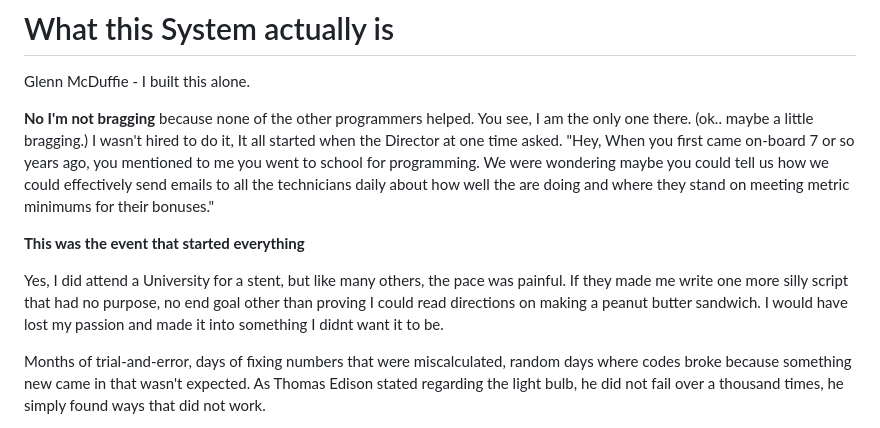
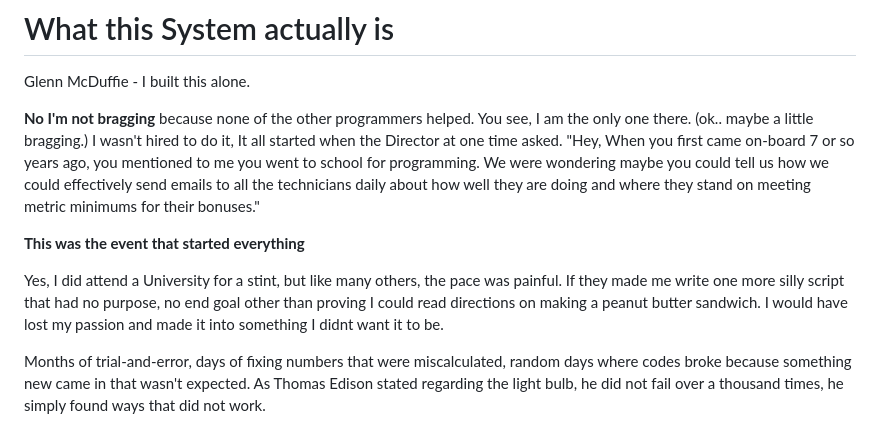
Before and after one commit to gmcduffie81-netizen/github_portfolio, a Markdown page: docs/SHOWCASE.md, the part around the change. Drawn GitHub-style.

```diff
--- a/docs/SHOWCASE.md
+++ b/docs/SHOWCASE.md
@@ -2,11 +2,11 @@
 
 Glenn McDuffie - I built this alone.
 
-**No I'm not bragging** because none of the other programmers helped. You see, I am the only one there. (ok.. maybe a little bragging.) I wasn't hired to do it, It all started when the Director at one time asked. "Hey, When you first came on-board 7 or so years ago, you mentioned to me you went to school for programming. We were wondering maybe you could tell us how we could effectively send emails to all the technicians daily about how well the are doing and where they stand on meeting metric minimums for their bonuses."
+**No I'm not bragging** because none of the other programmers helped. You see, I am the only one there. (ok.. maybe a little bragging.) I wasn't hired to do it, It all started when the Director at one time asked. "Hey, When you first came on-board 7 or so years ago, you mentioned to me you went to school for programming. We were wondering maybe you could tell us how we could effectively send emails to all the technicians daily about how well they are doing and where they stand on meeting metric minimums for their bonuses."
 
 **This was the event that started everything**
 
-Yes, I did attend a University for a stent, but like many others, the pace was painful. If they made me write one more silly script that had no purpose, no end goal other than proving I could read directions on making a peanut butter sandwich. I would have lost my passion and made it into something I didnt want it to be.
+Yes, I did attend a University for a stint, but like many others, the pace was painful. If they made me write one more silly script that had no purpose, no end goal other than proving I could read directions on making a peanut butter sandwich. I would have lost my passion and made it into something I didnt want it to be.
 
 Months of trial-and-error, days of fixing numbers that were miscalculated, random days where codes broke because something new came in that wasn't expected. As Thomas Edison stated regarding the light bulb, he did not fail over a thousand times, he simply found ways that did not work.
 
```
